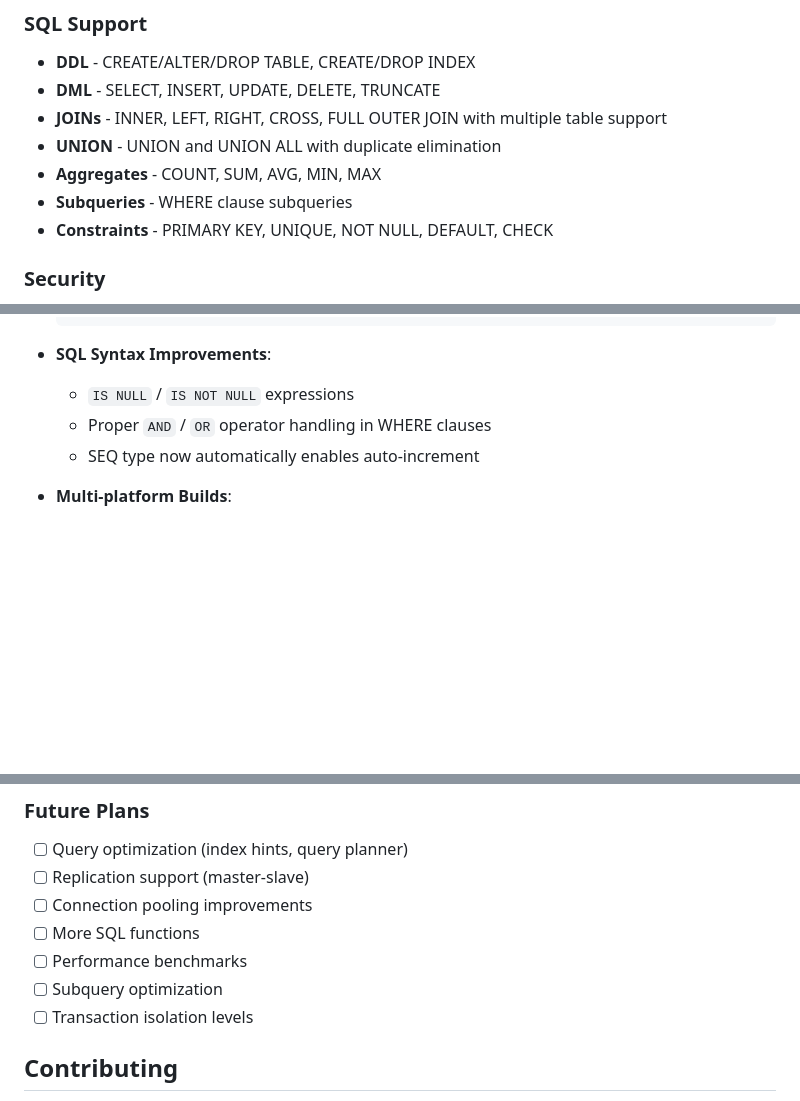
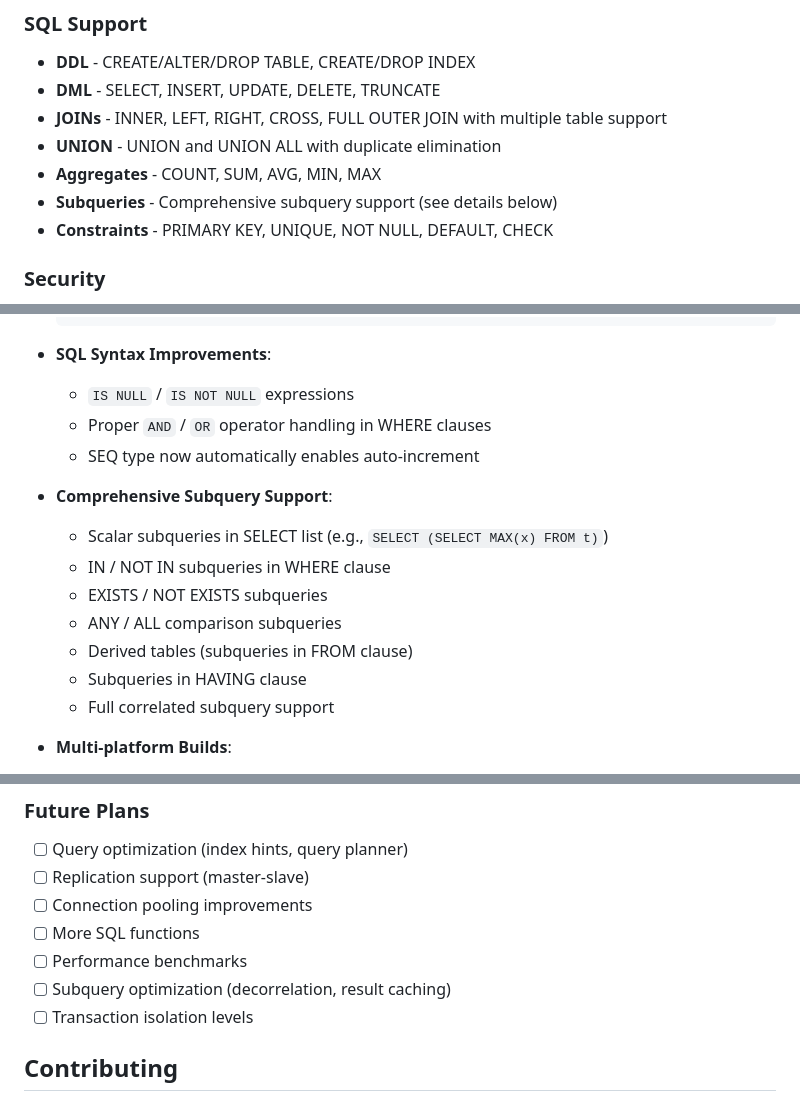
Before and after one commit to topxeq/xxsql, a Markdown page: README.md, 3 parts joined by grey strips. Rendered like a GitHub page; blank space fills up the shorter version.

```diff
--- a/README.md
+++ b/README.md
@@ -64,7 +64,7 @@ Then XxSql might be the right choice.
 - **JOINs** - INNER, LEFT, RIGHT, CROSS, FULL OUTER JOIN with multiple table support
 - **UNION** - UNION and UNION ALL with duplicate elimination
 - **Aggregates** - COUNT, SUM, AVG, MIN, MAX
-- **Subqueries** - WHERE clause subqueries
+- **Subqueries** - Comprehensive subquery support (see details below)
 - **Constraints** - PRIMARY KEY, UNIQUE, NOT NULL, DEFAULT, CHECK
 
 ### Security
@@ -1162,6 +1317,15 @@ See [docs/TESTING.md](docs/TESTING.md) for testing guidelines.
   - Proper `AND` / `OR` operator handling in WHERE clauses
   - SEQ type now automatically enables auto-increment
 
+- **Comprehensive Subquery Support**:
+  - Scalar subqueries in SELECT list (e.g., `SELECT (SELECT MAX(x) FROM t)`)
+  - IN / NOT IN subqueries in WHERE clause
+  - EXISTS / NOT EXISTS subqueries
+  - ANY / ALL comparison subqueries
+  - Derived tables (subqueries in FROM clause)
+  - Subqueries in HAVING clause
+  - Full correlated subquery support
+
 - **Multi-platform Builds**:
   - Linux (amd64, arm64)
   - macOS (amd64 Intel, arm64 Apple Silicon)
@@ -1215,7 +1379,7 @@ SELECT CAST('123' AS INT), CAST(0xdeadbeef AS BLOB);
 - [ ] Connection pooling improvements
 - [ ] More SQL functions
 - [ ] Performance benchmarks
-- [ ] Subquery optimization
+- [ ] Subquery optimization (decorrelation, result caching)
 - [ ] Transaction isolation levels
 
 ## Contributing
```
Also changed, not shown: other parts of README.md (+155 -0 lines).
